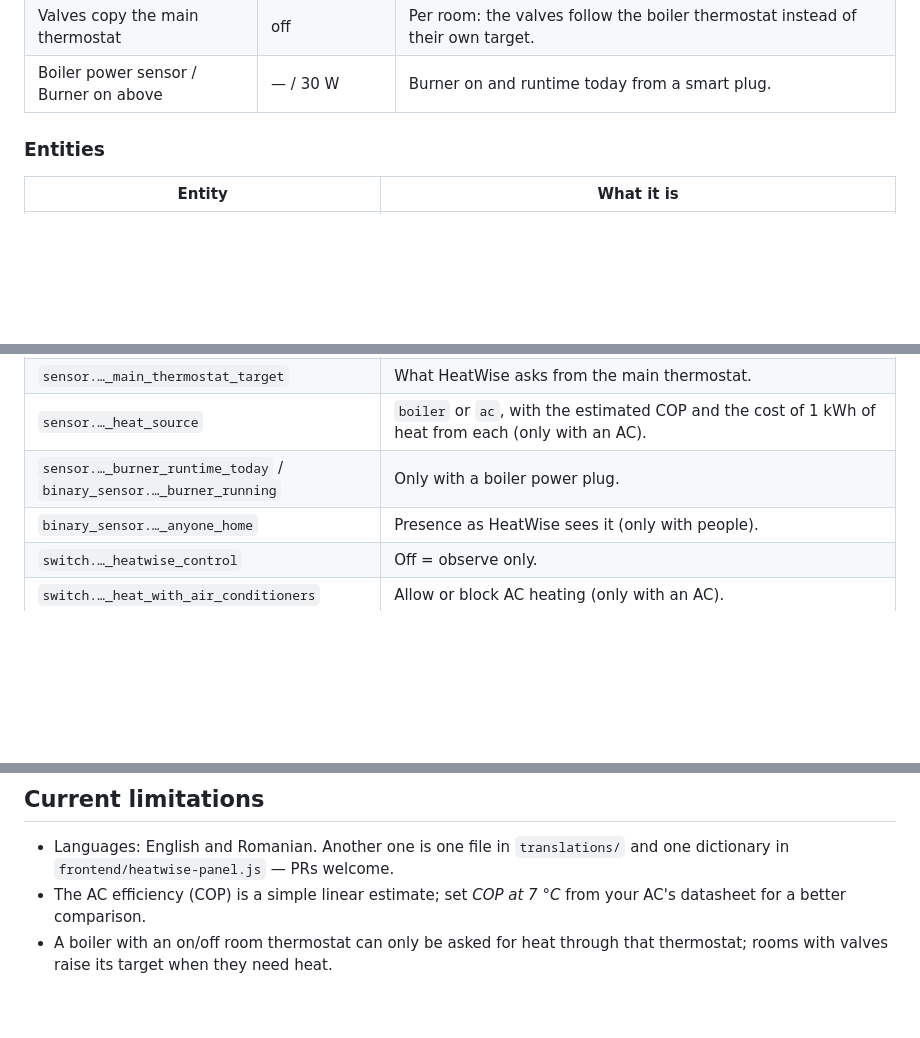
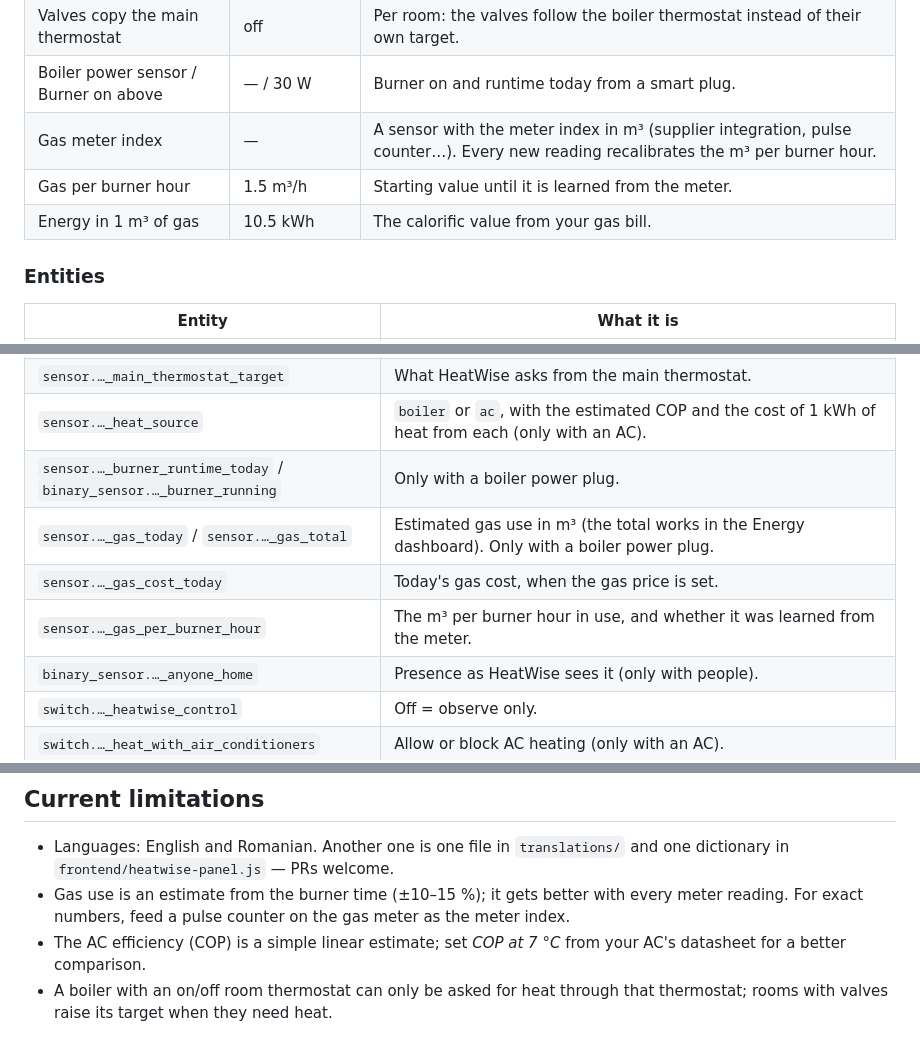
Before and after one commit to RazvanR1/HeatWise, a Markdown page: README.md, 3 parts joined by grey strips. GitHub-like rendering; blank space fills up the shorter version.

Commit message:
0.3.0: gas use and cost estimate, learned from the gas meter

```diff
--- a/README.md
+++ b/README.md
@@ -112,6 +113,9 @@ two, then disable your old heating automations and turn **HeatWise control** on.
 | Boiler efficiency / AC COP at 7 °C | 0.92 / 3.5 | Used in the cost comparison. |
 | Valves copy the main thermostat | off | Per room: the valves follow the boiler thermostat instead of their own target. |
 | Boiler power sensor / Burner on above | — / 30 W | Burner on and runtime today from a smart plug. |
+| Gas meter index | — | A sensor with the meter index in m³ (supplier integration, pulse counter…). Every new reading recalibrates the m³ per burner hour. |
+| Gas per burner hour | 1.5 m³/h | Starting value until it is learned from the meter. |
+| Energy in 1 m³ of gas | 10.5 kWh | The calorific value from your gas bill. |
 
 ### Entities
 
@@ -123,6 +127,9 @@ two, then disable your old heating automations and turn **HeatWise control** on.
 | `sensor.…_main_thermostat_target` | What HeatWise asks from the main thermostat. |
 | `sensor.…_heat_source` | `boiler` or `ac`, with the estimated COP and the cost of 1 kWh of heat from each (only with an AC). |
 | `sensor.…_burner_runtime_today` / `binary_sensor.…_burner_running` | Only with a boiler power plug. |
+| `sensor.…_gas_today` / `sensor.…_gas_total` | Estimated gas use in m³ (the total works in the Energy dashboard). Only with a boiler power plug. |
+| `sensor.…_gas_cost_today` | Today's gas cost, when the gas price is set. |
+| `sensor.…_gas_per_burner_hour` | The m³ per burner hour in use, and whether it was learned from the meter. |
 | `binary_sensor.…_anyone_home` | Presence as HeatWise sees it (only with people). |
 | `switch.…_heatwise_control` | Off = observe only. |
 | `switch.…_heat_with_air_conditioners` | Allow or block AC heating (only with an AC). |
@@ -137,6 +144,8 @@ two, then disable your old heating automations and turn **HeatWise control** on.
 
 - Languages: English and Romanian. Another one is one file in `translations/` and one dictionary
   in `frontend/heatwise-panel.js` — PRs welcome.
+- Gas use is an estimate from the burner time (±10–15 %); it gets better with every meter reading.
+  For exact numbers, feed a pulse counter on the gas meter as the meter index.
 - The AC efficiency (COP) is a simple linear estimate; set *COP at 7 °C* from your AC's datasheet
   for a better comparison.
 - A boiler with an on/off room thermostat can only be asked for heat through that thermostat;
```
Also changed, not shown: other parts of README.md (+3 -1 lines), CHANGELOG.md (+6 -0 lines), README.ro.md (+10 -1 lines), docs/screenshots/hybrid.png, docs/screenshots/mobile.png, docs/screenshots/panel-ro.png, docs/screenshots/panel.png, 11 other files.
